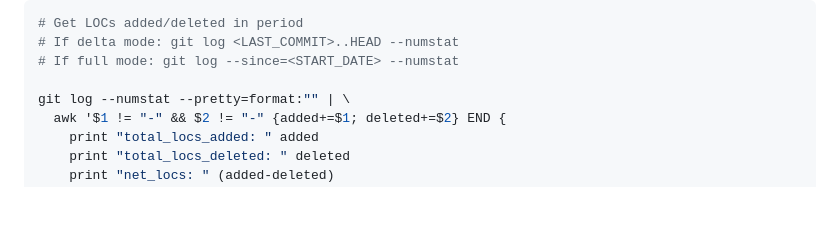
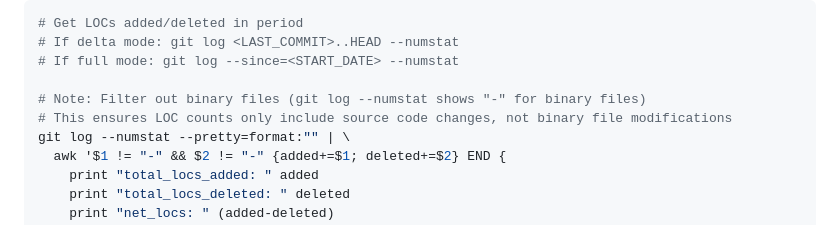
Before and after one commit to lucasxf/wine-reviewer, a Markdown page: .claude/agents/pulse.md, the part around the change. Drawn GitHub-style; blank space fills up the shorter version.

```diff
--- a/.claude/agents/pulse.md
+++ b/.claude/agents/pulse.md
@@ -93,6 +93,8 @@ find apps/mobile/test -name "*.dart" -exec wc -l {} + 2>/dev/null | tail -1 || e
 # If delta mode: git log <LAST_COMMIT>..HEAD --numstat
 # If full mode: git log --since=<START_DATE> --numstat
 
+# Note: Filter out binary files (git log --numstat shows "-" for binary files)
+# This ensures LOC counts only include source code changes, not binary file modifications
 git log --numstat --pretty=format:"" | \
   awk '$1 != "-" && $2 != "-" {added+=$1; deleted+=$2} END {
     print "total_locs_added: " added
```
Also changed, not shown: .claude/metrics/session-duration-analysis.md (added, +152 -0 lines), .claude/metrics/session-duration-by-workflow.md (added, +240 -0 lines).
